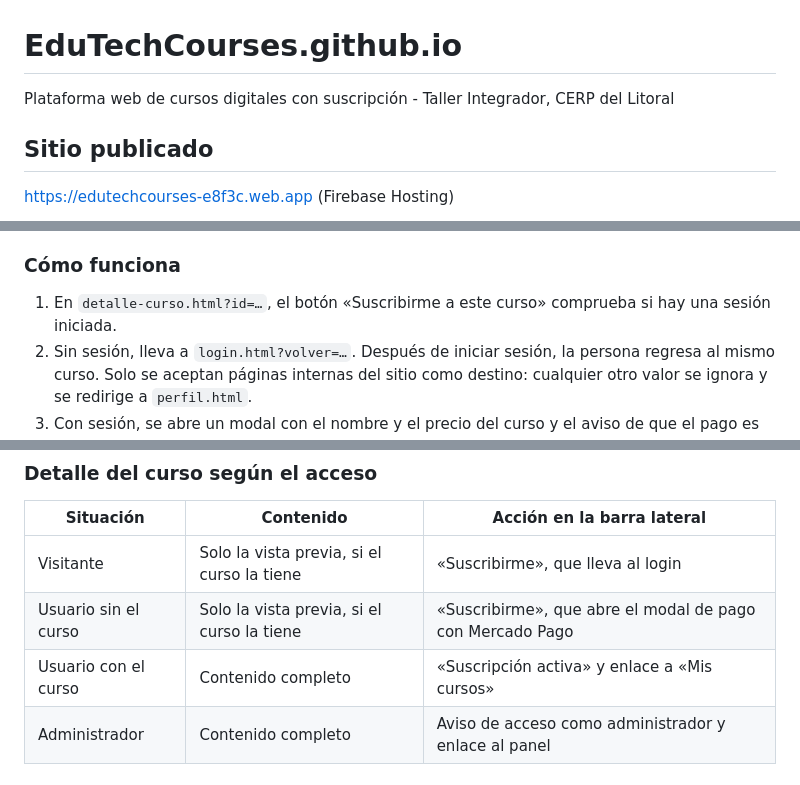
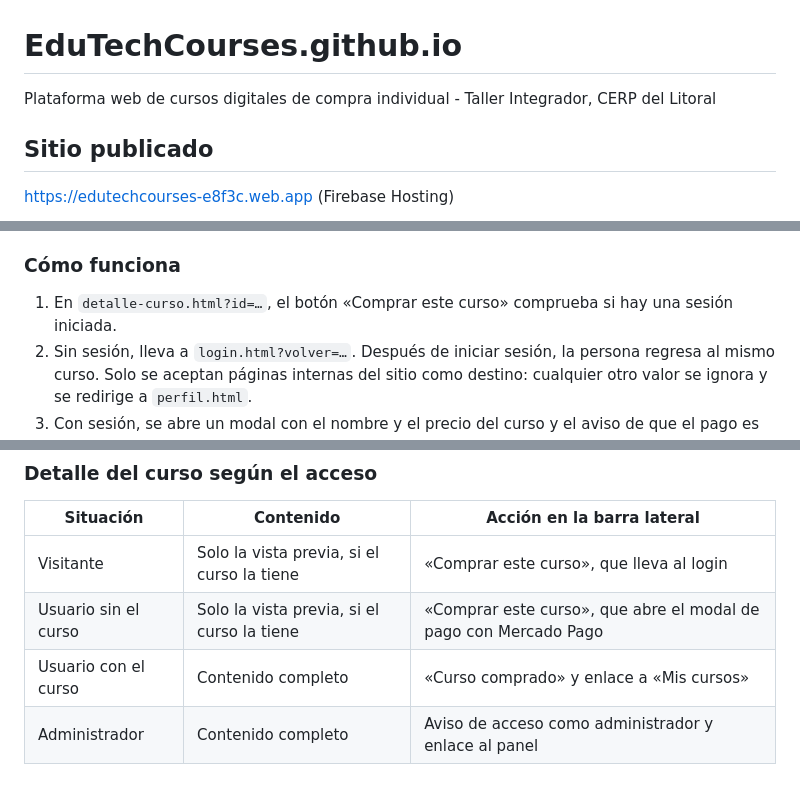
Before and after one commit to EduTechCourses/EduTechCourses.github.io, a Markdown page: README.md, 3 parts joined by grey strips. Drawn GitHub-style.

Commit message:
Reemplaza «suscripción» por «compra» en el README (#115)
Actualiza los textos del README a los nombres nuevos de la pantalla de detalle del curso.

Resuelve #115

```diff
--- a/README.md
+++ b/README.md
@@ -1,5 +1,5 @@
 # EduTechCourses.github.io
-Plataforma web de cursos digitales con suscripción - Taller Integrador, CERP del Litoral
+Plataforma web de cursos digitales de compra individual - Taller Integrador, CERP del Litoral
 
 ## Sitio publicado
 
@@ -201,7 +201,7 @@ La adquisición de un curso se paga con **Mercado Pago en modo de prueba** (Chec
 
 ### Cómo funciona
 
-1. En `detalle-curso.html?id=…`, el botón «Suscribirme a este curso» comprueba si hay una sesión iniciada.
+1. En `detalle-curso.html?id=…`, el botón «Comprar este curso» comprueba si hay una sesión iniciada.
 2. Sin sesión, lleva a `login.html?volver=…`. Después de iniciar sesión, la persona regresa al mismo curso. Solo se aceptan páginas internas del sitio como destino: cualquier otro valor se ignora y se redirige a `perfil.html`.
 3. Con sesión, se abre un modal con el nombre y el precio del curso y el aviso de que el pago es con Mercado Pago en modo de prueba.
 4. Al confirmar, se comprueba que la persona no tenga ya el curso y se la lleva al checkout de Mercado Pago, que muestra el nombre del curso y el total.
@@ -319,9 +319,9 @@ El acceso a las páginas y al contenido de los cursos depende de la sesión y de
 
 | Situación | Contenido | Acción en la barra lateral |
 |---|---|---|
-| Visitante | Solo la vista previa, si el curso la tiene | «Suscribirme», que lleva al login |
-| Usuario sin el curso | Solo la vista previa, si el curso la tiene | «Suscribirme», que abre el modal de pago con Mercado Pago |
-| Usuario con el curso | Contenido completo | «Suscripción activa» y enlace a «Mis cursos» |
+| Visitante | Solo la vista previa, si el curso la tiene | «Comprar este curso», que lleva al login |
+| Usuario sin el curso | Solo la vista previa, si el curso la tiene | «Comprar este curso», que abre el modal de pago con Mercado Pago |
+| Usuario con el curso | Contenido completo | «Curso comprado» y enlace a «Mis cursos» |
 | Administrador | Contenido completo | Aviso de acceso como administrador y enlace al panel |
 
 ### Cómo se decide el acceso
```
Also changed, not shown: other parts of README.md (+1 -1 lines).
